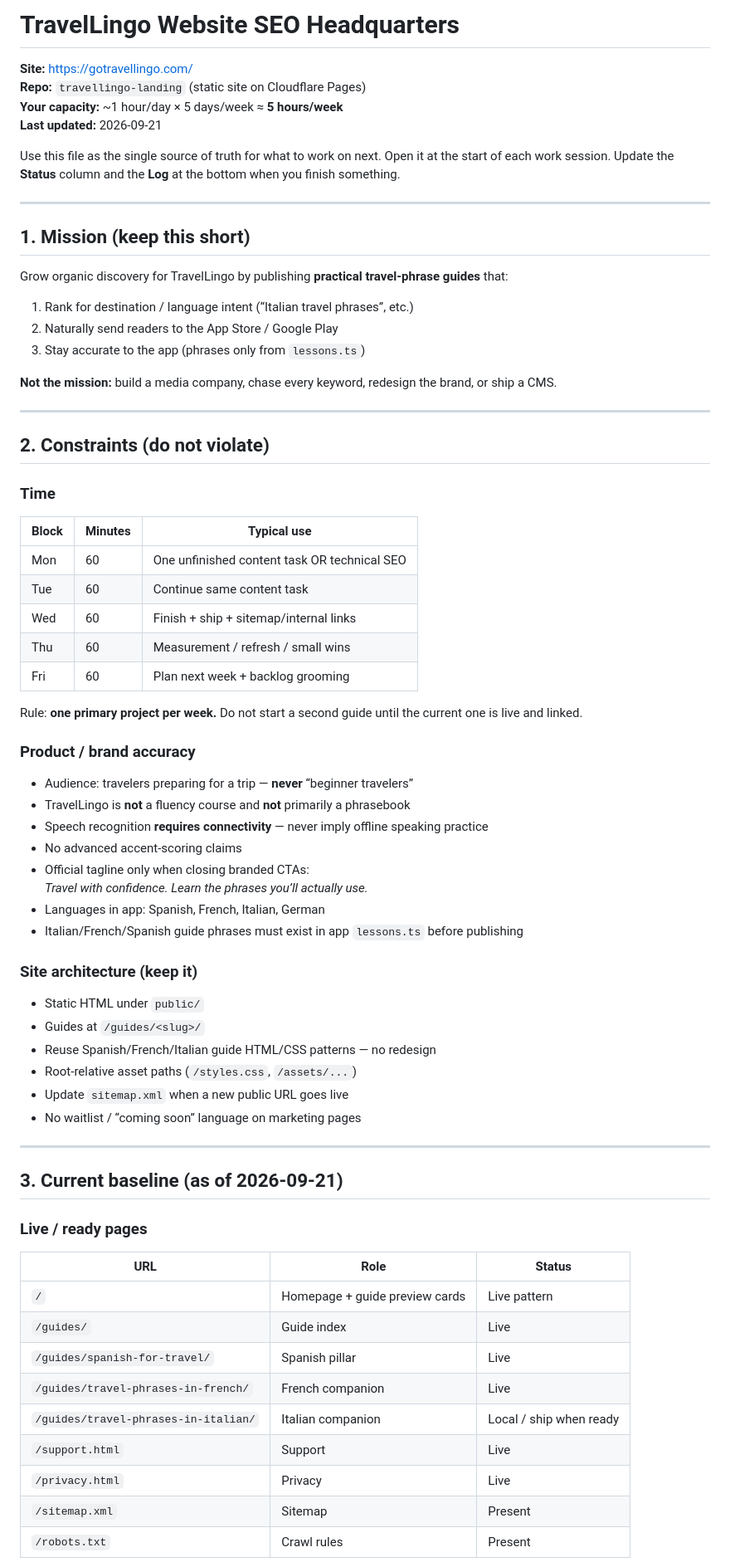
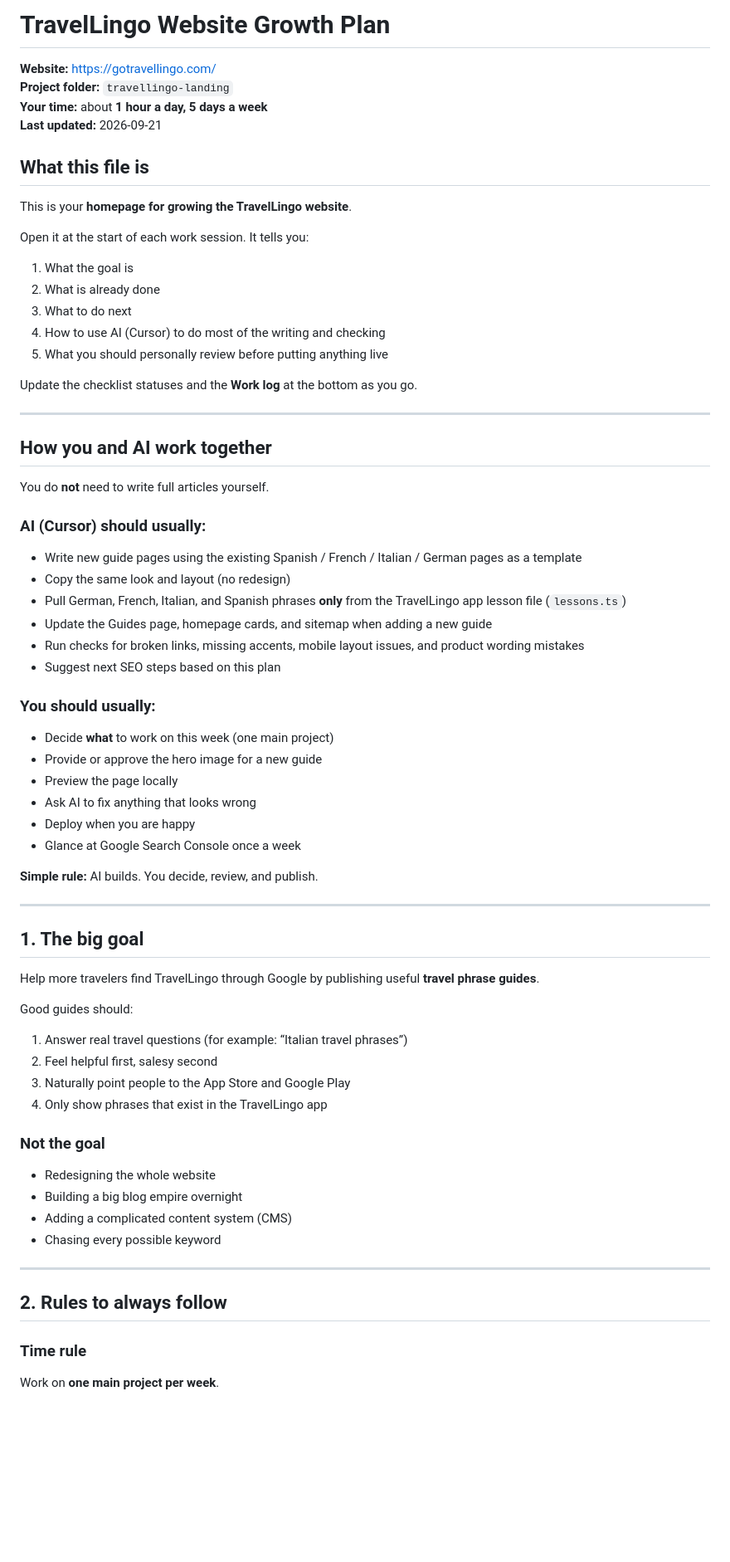
Before and after one commit to brerock90/travellingo-landing, a Markdown page: SEO-HEADQUARTERS.md, the part around one of its changes. Shown at 83% size. Drawn GitHub-style; blank space fills up the shorter version.

```diff
--- a/SEO-HEADQUARTERS.md
+++ b/SEO-HEADQUARTERS.md
@@ -1,71 +1,71 @@
-# TravelLingo Website SEO Headquarters
+# TravelLingo Website Growth Plan
 
-**Site:** https://gotravellingo.com/
-**Repo:** `travellingo-landing` (static site on Cloudflare Pages)
-**Your capacity:** ~1 hour/day × 5 days/week ≈ **5 hours/week**
+**Website:** https://gotravellingo.com/
+**Project folder:** `travellingo-landing`
+**Your time:** about **1 hour a day, 5 days a week**
 **Last updated:** 2026-09-21
 
-Use this file as the single source of truth for what to work on next. Open it at the start of each work session. Update the **Status** column and the **Log** at the bottom when you finish something.
+## What this file is
+
+This is your **homepage for growing the TravelLingo website**.
+
+Open it at the start of each work session. It tells you:
+
+1. What the goal is
+2. What is already done
+3. What to do next
+4. How to use AI (Cursor) to do most of the writing and checking
+5. What you should personally review before putting anything live
+
+Update the checklist statuses and the **Work log** at the bottom as you go.
 
 ---
 
-## 1. Mission (keep this short)
+## How you and AI work together
 
-Grow organic discovery for TravelLingo by publishing **practical travel-phrase guides** that:
+You do **not** need to write full articles yourself.
 
-1. Rank for destination / language intent (“Italian travel phrases”, etc.)
-2. Naturally send readers to the App Store / Google Play
-3. Stay accurate to the app (phrases only from `lessons.ts`)
+### AI (Cursor) should usually:
+- Write new guide pages using the existing Spanish / French / Italian / German pages as a template
+- Copy the same look and layout (no redesign)
+- Pull German, French, Italian, and Spanish phrases **only** from the TravelLingo app lesson file (`lessons.ts`)
+- Update the Guides page, homepage cards, and sitemap when adding a new guide
+- Run checks for broken links, missing accents, mobile layout issues, and product wording mistakes
+- Suggest next SEO steps based on this plan
 
-**Not the mission:** build a media company, chase every keyword, redesign the brand, or ship a CMS.
+### You should usually:
+- Decide **what** to work on this week (one main project)
+- Provide or approve the hero image for a new guide
+- Preview the page locally
+- Ask AI to fix anything that looks wrong
+- Deploy when you are happy
+- Glance at Google Search Console once a week
+
+**Simple rule:** AI builds. You decide, review, and publish.
 
 ---
 
-## 2. Constraints (do not violate)
+## 1. The big goal
 
-### Time
-| Block | Minutes | Typical use |
-|---|---|---|
-| Mon | 60 | One unfinished content task OR technical SEO |
-| Tue | 60 | Continue same content task |
-| Wed | 60 | Finish + ship + sitemap/internal links |
-| Thu | 60 | Measurement / refresh / small wins |
-| Fri | 60 | Plan next week + backlog grooming |
+Help more travelers find TravelLingo through Google by publishing useful **travel phrase guides**.
 
-Rule: **one primary project per week.** Do not start a second guide until the current one is live and linked.
+Good guides should:
 
-### Product / brand accuracy
-- Audience: travelers preparing for a trip — **never** “beginner travelers”
-- TravelLingo is **not** a fluency course and **not** primarily a phrasebook
-- Speech recognition **requires connectivity** — never imply offline speaking practice
-- No advanced accent-scoring claims
-- Official tagline only when closing branded CTAs:
-  *Travel with confidence. Learn the phrases you’ll actually use.*
-- Languages in app: Spanish, French, Italian, German
-- Italian/French/Spanish guide phrases must exist in app `lessons.ts` before publishing
+1. Answer real travel questions (for example: “Italian travel phrases”)
+2. Feel helpful first, salesy second
+3. Naturally point people to the App Store and Google Play
+4. Only show phrases that exist in the TravelLingo app
 
-### Site architecture (keep it)
-- Static HTML under `public/`
-- Guides at `/guides/<slug>/`
-- Reuse Spanish/French/Italian guide HTML/CSS patterns — no redesign
-- Root-relative asset paths (`/styles.css`, `/assets/...`)
-- Update `sitemap.xml` when a new public URL goes live
-- No waitlist / “coming soon” language on marketing pages
+### Not the goal
+- Redesigning the whole website
+- Building a big blog empire overnight
+- Adding a complicated content system (CMS)
+- Chasing every possible keyword
 
 ---
 
-## 3. Current baseline (as of 2026-09-21)
+## 2. Rules to always follow
 
-### Live / ready pages
-| URL | Role | Status |
-|---|---|---|
-| `/` | Homepage + guide preview cards | Live pattern |
-| `/guides/` | Guide index | Live |
-| `/guides/spanish-for-travel/` | Spanish pillar | Live |
-| `/guides/travel-phrases-in-french/` | French companion | Live |
-| `/guides/travel-phrases-in-italian/` | Italian companion | Local / ship when ready |
-| `/support.html` | Support | Live |
-| `/privacy.html` | Privacy | Live |
-| `/sitemap.xml` | Sitemap | Present |
-| `/robots.txt` | Crawl rules | Present |
+### Time rule
+Work on **one main project per week**.
 
```
Also changed, not shown: other parts of SEO-HEADQUARTERS.md (+298 -193 lines).
